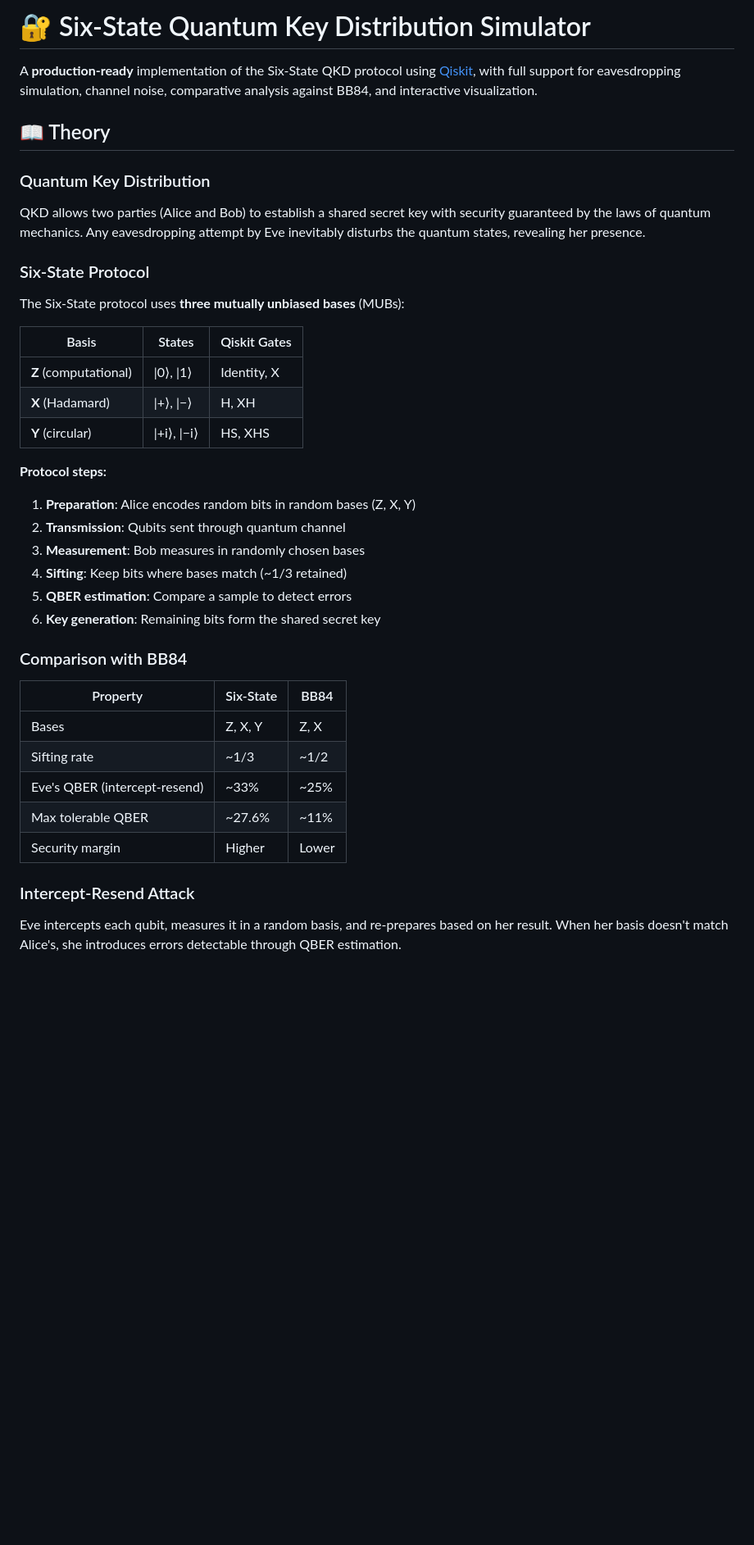
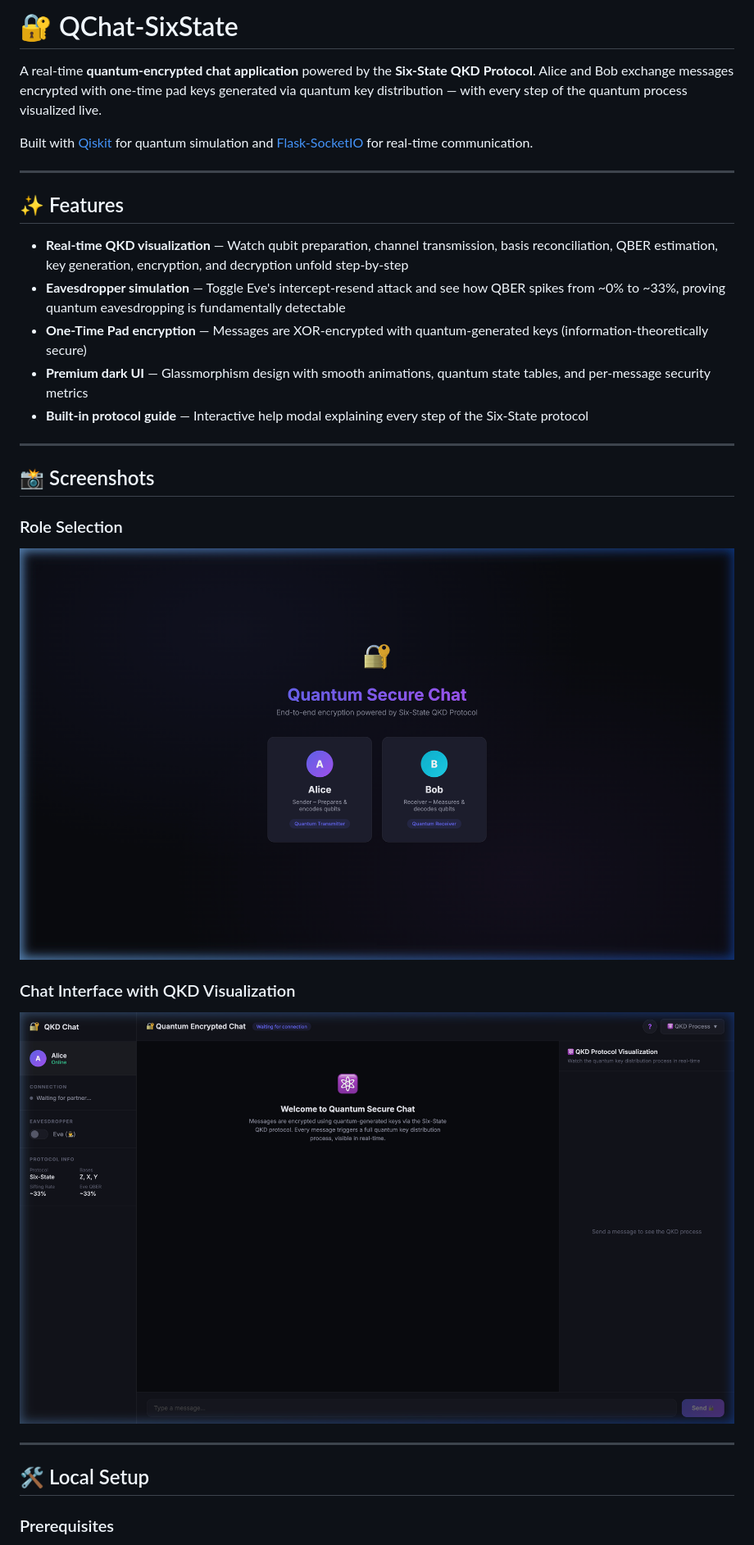
Before and after one commit to rennnss/QChat-SixState, a Markdown page: README.md, the part around one of its changes. Shown at 82% size. Rendered like a GitHub page; pictures changed too: screenshots/chat_interface.png (added), screenshots/role_selection.png (added); blank space fills up the shorter version.

```diff
--- a/README.md
+++ b/README.md
@@ -1,42 +1,32 @@
-# 🔐 Six-State Quantum Key Distribution Simulator
+# 🔐 QChat-SixState
 
-A **production-ready** implementation of the Six-State QKD protocol using [Qiskit](https://qiskit.org/), with full support for eavesdropping simulation, channel noise, comparative analysis against BB84, and interactive visualization.
+A real-time **quantum-encrypted chat application** powered by the **Six-State QKD Protocol**. Alice and Bob exchange messages encrypted with one-time pad keys generated via quantum key distribution — with every step of the quantum process visualized live.
 
-## 📖 Theory
+Built with [Qiskit](https://qiskit.org/) for quantum simulation and [Flask-SocketIO](https://flask-socketio.readthedocs.io/) for real-time communication.
 
-### Quantum Key Distribution
+---
 
-QKD allows two parties (Alice and Bob) to establish a shared secret key with security guaranteed by the laws of quantum mechanics. Any eavesdropping attempt by Eve inevitably disturbs the quantum states, revealing her presence.
+## ✨ Features
 
-### Six-State Protocol
+- **Real-time QKD visualization** — Watch qubit preparation, channel transmission, basis reconciliation, QBER estimation, key generation, encryption, and decryption unfold step-by-step
+- **Eavesdropper simulation** — Toggle Eve's intercept-resend attack and see how QBER spikes from ~0% to ~33%, proving quantum eavesdropping is fundamentally detectable
+- **One-Time Pad encryption** — Messages are XOR-encrypted with quantum-generated keys (information-theoretically secure)
+- **Premium dark UI** — Glassmorphism design with smooth animations, quantum state tables, and per-message security metrics
+- **Built-in protocol guide** — Interactive help modal explaining every step of the Six-State protocol
 
-The Six-State protocol uses **three mutually unbiased bases** (MUBs):
+---
 
-| Basis | States | Qiskit Gates |
-|-------|--------|-------------|
-| **Z** (computational) | \|0⟩, \|1⟩ | Identity, X |
-| **X** (Hadamard) | \|+⟩, \|−⟩ | H, XH |
-| **Y** (circular) | \|+i⟩, \|−i⟩ | HS, XHS |
+## 📸 Screenshots
 
-**Protocol steps:**
-1. **Preparation**: Alice encodes random bits in random bases (Z, X, Y)
-2. **Transmission**: Qubits sent through quantum channel
-3. **Measurement**: Bob measures in randomly chosen bases
-4. **Sifting**: Keep bits where bases match (~1/3 retained)
-5. **QBER estimation**: Compare a sample to detect errors
-6. **Key generation**: Remaining bits form the shared secret key
+### Role Selection
+![Role Selection](screenshots/role_selection.png)
 
-### Comparison with BB84
+### Chat Interface with QKD Visualization
+![Chat Interface](screenshots/chat_interface.png)
 
-| Property | Six-State | BB84 |
-|----------|-----------|------|
-| Bases | Z, X, Y | Z, X |
-| Sifting rate | ~1/3 | ~1/2 |
-| Eve's QBER (intercept-resend) | ~33% | ~25% |
-| Max tolerable QBER | ~27.6% | ~11% |
-| Security margin | Higher | Lower |
+---
 
-### Intercept-Resend Attack
+## 🛠️ Local Setup
 
-Eve intercepts each qubit, measures it in a random basis, and re-prepares based on her result. When her basis doesn't match Alice's, she introduces errors detectable through QBER estimation.
+### Prerequisites
 
```
Also changed, not shown: other parts of README.md (+83 -93 lines), 3 other files.
